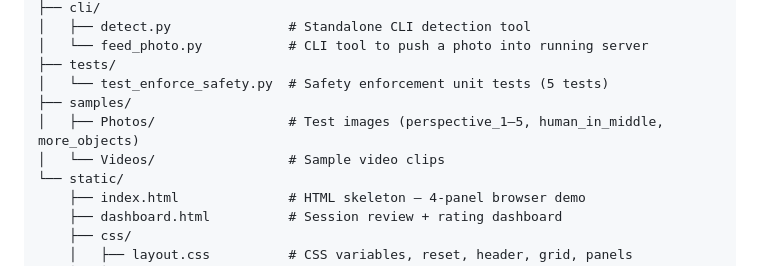
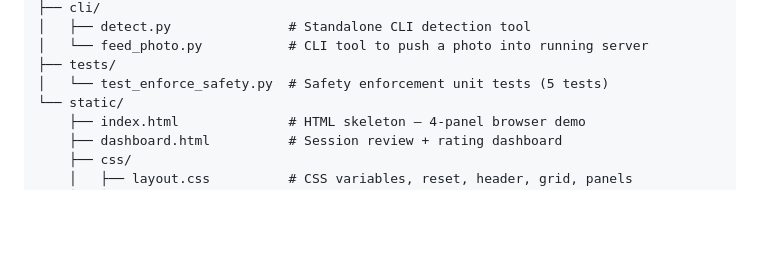
Before and after one commit to chideraanakua/agenticai, a Markdown page: CONTEXT.md, the part around the change. Drawn GitHub-style; blank space fills up the shorter version.

```diff
--- a/CONTEXT.md
+++ b/CONTEXT.md
@@ -38,9 +38,6 @@ agentai/
 │   └── feed_photo.py           # CLI tool to push a photo into running server
 ├── tests/
 │   └── test_enforce_safety.py  # Safety enforcement unit tests (5 tests)
-├── samples/
-│   ├── Photos/                 # Test images (perspective_1–5, human_in_middle, more_objects)
-│   └── Videos/                 # Sample video clips
 └── static/
     ├── index.html              # HTML skeleton — 4-panel browser demo
     ├── dashboard.html          # Session review + rating dashboard
```
